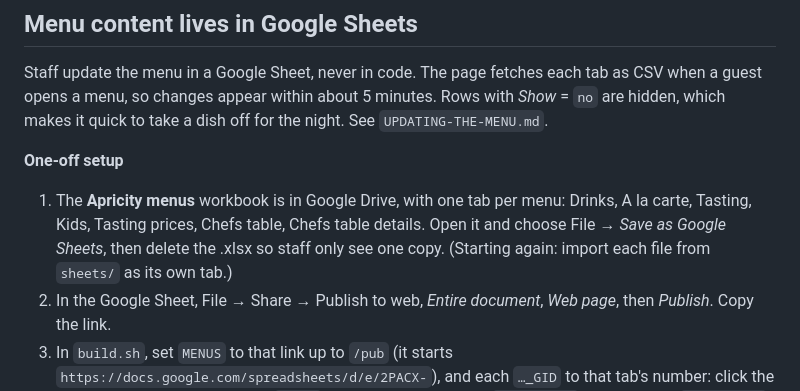
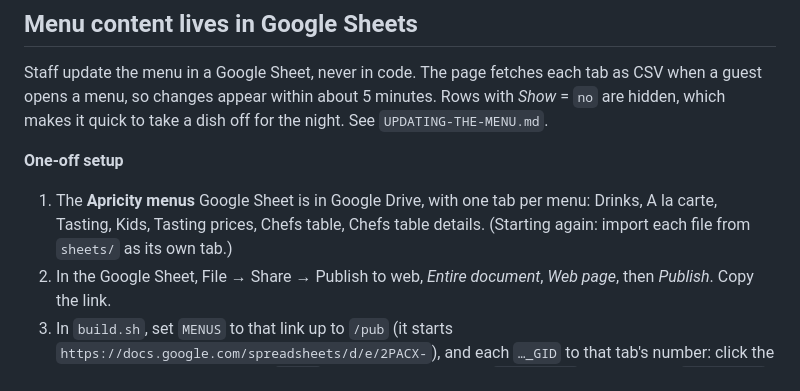
Before and after one commit to lululaplap/apricity-mocks, a Markdown page: README.md, the part around the change. Rendered like a GitHub page.

Commit message:
README: the Apricity menus Google Sheet now exists
Co-Authored-By: Claude Opus 5.5 <noreply@anthropic.com>
Claude-Session: https://claude.ai/code/session_01GSSoGmMPpnkgwBsug1j8uu

```diff
--- a/README.md
+++ b/README.md
@@ -28,7 +28,7 @@ The plant-based filter follows the restaurant's own "P-B" codes. Guests with a s
 Staff update the menu in a Google Sheet, never in code. The page fetches each tab as CSV when a guest opens a menu, so changes appear within about 5 minutes. Rows with *Show* = `no` are hidden, which makes it quick to take a dish off for the night. See `UPDATING-THE-MENU.md`.
 
 **One-off setup**
-1. The **Apricity menus** workbook is in Google Drive, with one tab per menu: Drinks, A la carte, Tasting, Kids, Tasting prices, Chefs table, Chefs table details. Open it and choose File → *Save as Google Sheets*, then delete the .xlsx so staff only see one copy. (Starting again: import each file from `sheets/` as its own tab.)
+1. The **Apricity menus** Google Sheet is in Google Drive, with one tab per menu: Drinks, A la carte, Tasting, Kids, Tasting prices, Chefs table, Chefs table details. (Starting again: import each file from `sheets/` as its own tab.)
 2. In the Google Sheet, File → Share → Publish to web, *Entire document*, *Web page*, then *Publish*. Copy the link.
 3. In `build.sh`, set `MENUS` to that link up to `/pub` (it starts `https://docs.google.com/spreadsheets/d/e/2PACX-`), and each `…_GID` to that tab's number: click the tab and copy the number after `#gid=` in the address bar. Run `./build.sh`, which points `index.html` and `chefs-table.html` at the sheet. Any tab left blank keeps reading its copy in `sheets/`.
 4. The wine list is already connected. The live pages read the restaurant's existing published **apricity_wines** sheet as it is (columns *Section*, *Subsection*, *Unique Expression (♢)*, *Vintage*, *Producer*, *Cuvée*, *Grape Varieties*, *Region*, *Bottle Price (£)*, *Glass Price (£)*, *Glass Size*). The preview and local testing read the copy in `sheets/wine.csv` (taken from the sheet on 28 Oct 2026).
```
